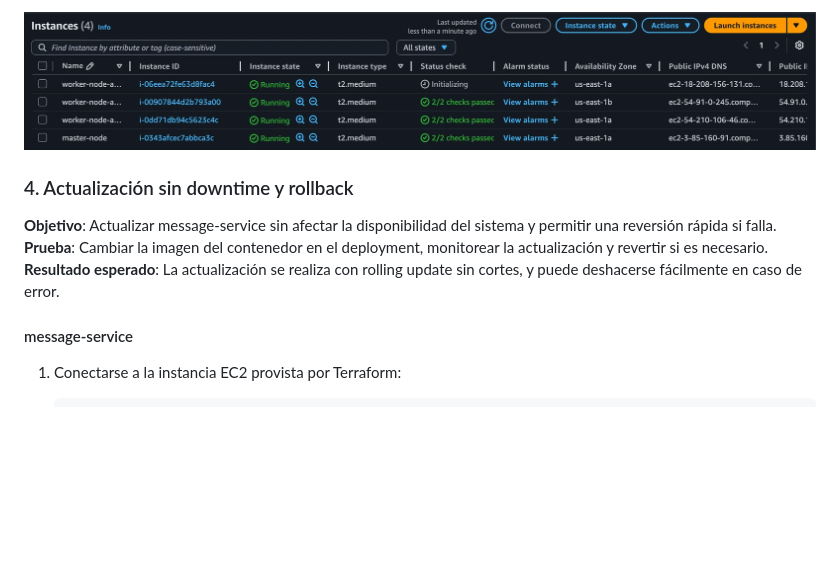
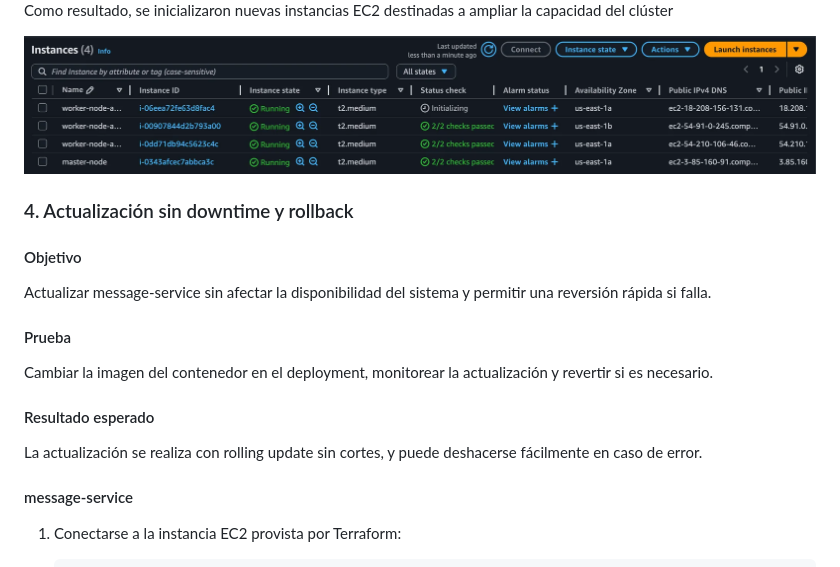
Before and after one commit to avilamowski/tpe-redes-g4, a Markdown page: README.md, the part around the change printed below. GitHub-like rendering; blank space fills up the shorter version.

```diff
--- a/README.md
+++ b/README.md
@@ -70,11 +93,22 @@ Como resulesta, se inicializaron nuevas instancias EC2 destinadas a ampliar la c
 
-![EC2](./docs/3_ec2.png)
+Como resultado, se inicializaron nuevas instancias EC2 destinadas a ampliar la capacidad del clúster
+
+<img src="./docs/3_ec2.png" alt="3_EC2" width="800"/>
+
 
 ### 4. Actualización sin downtime y rollback
 
-**Objetivo**: Actualizar message-service sin afectar la disponibilidad del sistema y permitir una reversión rápida si falla.\
-**Prueba**: Cambiar la imagen del contenedor en el deployment, monitorear la actualización y revertir si es necesario.\
-**Resultado esperado**: La actualización se realiza con rolling update sin cortes, y puede deshacerse fácilmente en caso de error.
+#### Objetivo
+
+Actualizar message-service sin afectar la disponibilidad del sistema y permitir una reversión rápida si falla.
+
+#### Prueba
+
+Cambiar la imagen del contenedor en el deployment, monitorear la actualización y revertir si es necesario.
+
+#### Resultado esperado
+
+La actualización se realiza con rolling update sin cortes, y puede deshacerse fácilmente en caso de error.
 
 #### message-service
 
```
Also changed, not shown: other parts of README.md (+50 -12 lines), docs/1_uuids.jpg (added), 1 other file.
